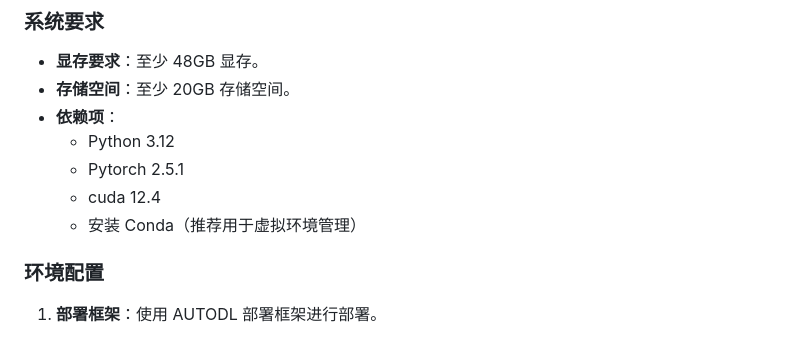
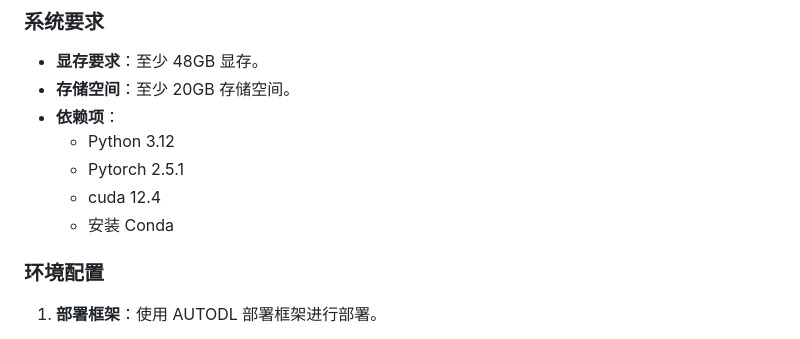
Before and after one commit to humikaze/Automated-Knowledge-Q-A-Model---Xunzi-Type-One, a Markdown page: README.md, the part around the change. Drawn GitHub-style.

```diff
--- a/README.md
+++ b/README.md
@@ -20,7 +20,7 @@
   - Python 3.12
   - Pytorch 2.5.1
   - cuda 12.4
-  - 安装 Conda（推荐用于虚拟环境管理）
+  - 安装 Conda
 
 ### 环境配置
 1. **部署框架**：使用 AUTODL 部署框架进行部署。
```
